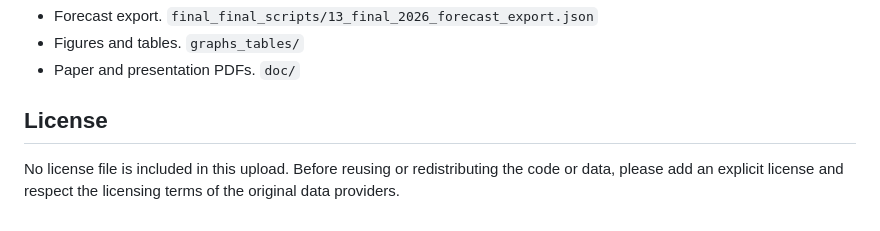
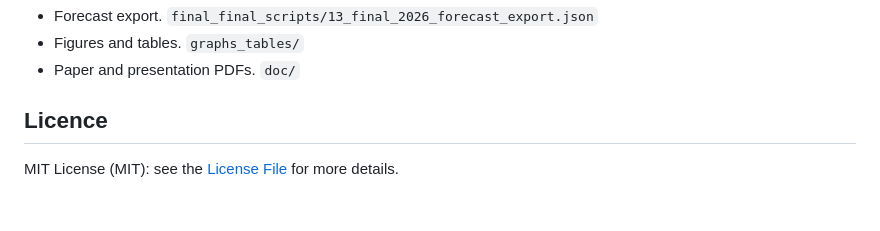
Before and after one commit to KrisX03/Election_Prediction_of_Hungary-2026, a Markdown page: README.md, the part around the change. Drawn GitHub-style.

```diff
--- a/README.md
+++ b/README.md
@@ -90,6 +90,5 @@ From the polls and from the demographic fundamentals I derive a national list sh
 - Figures and tables. `graphs_tables/`
 - Paper and presentation PDFs. `doc/`
 
-## License
-
-No license file is included in this upload. Before reusing or redistributing the code or data, please add an explicit license and respect the licensing terms of the original data providers.
+## Licence
+MIT License (MIT): see the [License File](https://github.com/sensiolabs/GotenbergBundle/blob/1.x/LICENSE) for more details.
```
